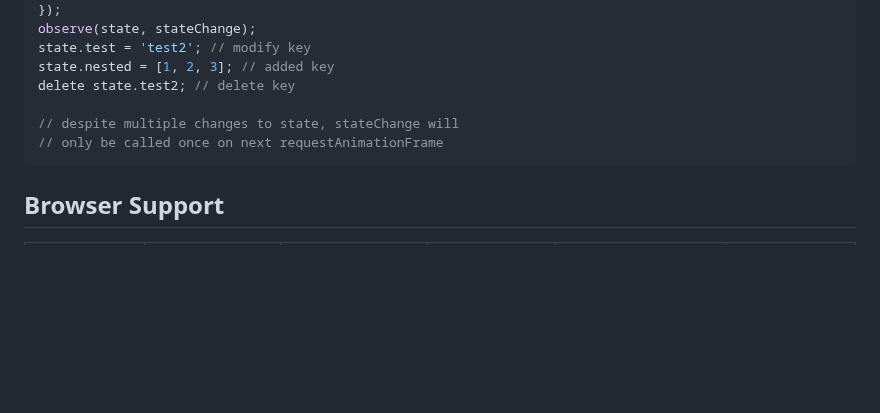
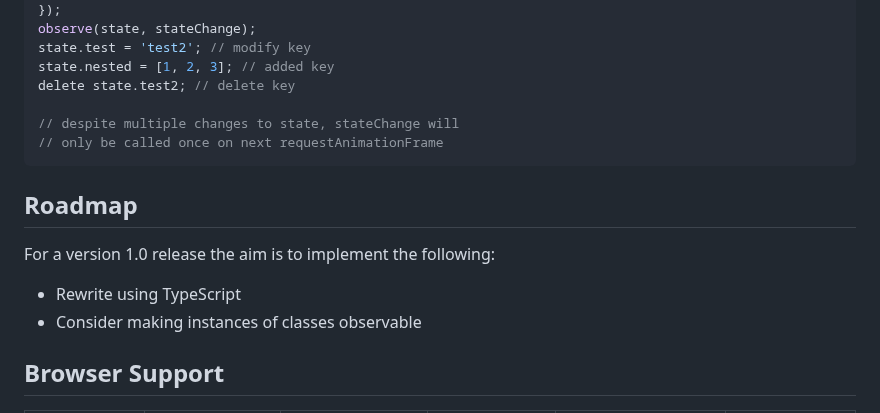
Before and after one commit to aleph1/simple-observable-proxy, a Markdown page: README.md, the part around the change. GitHub-like rendering; blank space fills up the shorter version.

Commit message:
Added roadmap

````diff
--- a/README.md
+++ b/README.md
@@ -107,6 +107,13 @@ delete state.test2; // delete key
 // only be called once on next requestAnimationFrame
 ```
 
+## Roadmap
+
+For a version 1.0 release the aim is to implement the following:
+
+- Rewrite using TypeScript
+- Consider making instances of classes observable
+
 ## Browser Support
 | [<img src="https://raw.githubusercontent.com/alrra/browser-logos/master/src/edge/edge_48x48.png" alt="Edge" width="24px" height="24px" />](http://gotbahn.github.io/browsers-support-badges/)</br>Edge | [<img src="https://raw.githubusercontent.com/alrra/browser-logos/master/src/firefox/firefox_48x48.png" alt="Firefox" width="24px" height="24px" />](http://gotbahn.github.io/browsers-support-badges/)</br>Firefox | [<img src="https://raw.githubusercontent.com/alrra/browser-logos/master/src/chrome/chrome_48x48.png" alt="Chrome" width="24px" height="24px" />](http://gotbahn.github.io/browsers-support-badges/)</br>Chrome | [<img src="https://raw.githubusercontent.com/alrra/browser-logos/master/src/safari/safari_48x48.png" alt="Safari" width="24px" height="24px" />](http://gotbahn.github.io/browsers-support-badges/)</br>Safari | [<img src="https://raw.githubusercontent.com/alrra/browser-logos/master/src/safari-ios/safari-ios_48x48.png" alt="iOS Safari" width="24px" height="24px" />](http://gotbahn.github.io/browsers-support-badges/)</br>iOS Safari | [<img src="https://raw.githubusercontent.com/alrra/browser-logos/master/src/opera/opera_48x48.png" alt="Opera" width="24px" height="24px" />](http://gotbahn.github.io/browsers-support-badges/)</br>Opera |
 |:---------:|:---------:|:---------:|:---------:|:---------:|:---------:|
````
